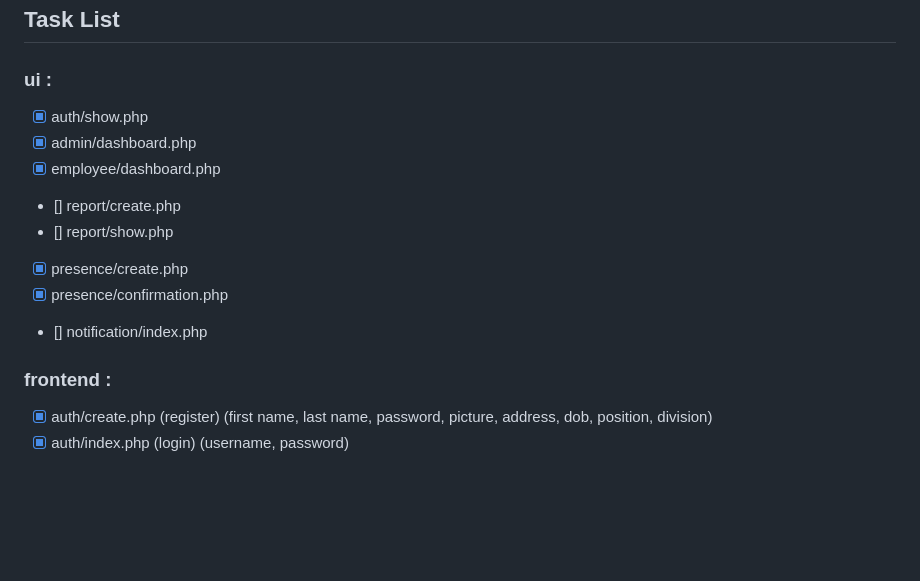
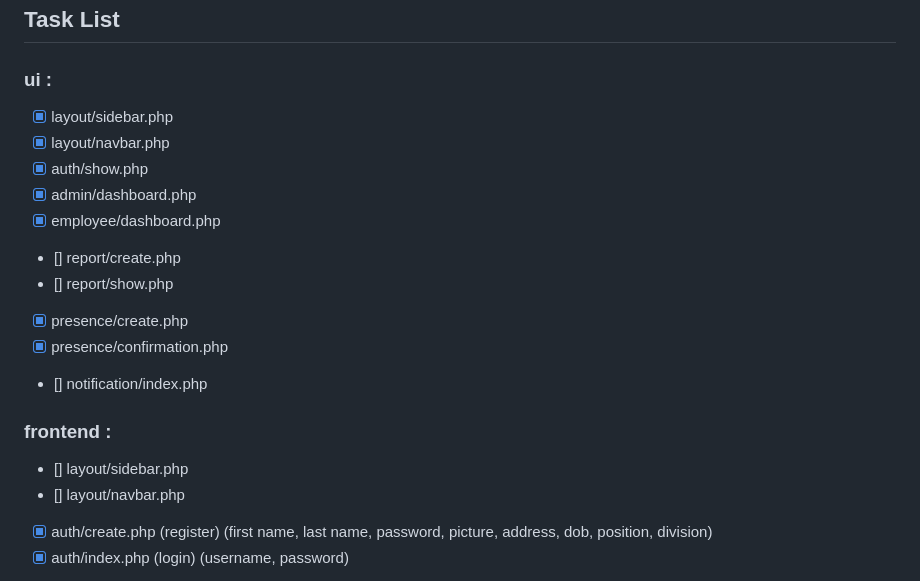
Before and after one commit to AwpticGH/Project-Akhir-PWL, a Markdown page: readme.md, the part around the change. Rendered like a GitHub page; blank space fills up the shorter version.

```diff
--- a/readme.md
+++ b/readme.md
@@ -11,6 +11,8 @@
 
 ## Task List
 ### ui :
+- [x] layout/sidebar.php
+- [x] layout/navbar.php
 - [x] auth/show.php
 - [x] admin/dashboard.php
 - [x] employee/dashboard.php
@@ -21,6 +23,8 @@
 - [] notification/index.php
 
 ### frontend :
+- [] layout/sidebar.php
+- [] layout/navbar.php
 - [x] auth/create.php (register) (first name, last name, password, picture, address, dob, position, division)
 - [x] auth/index.php (login) (username, password)
 - [] auth/show.php halaman profile user (cuma bisa ganti picture, address dan password)
```
